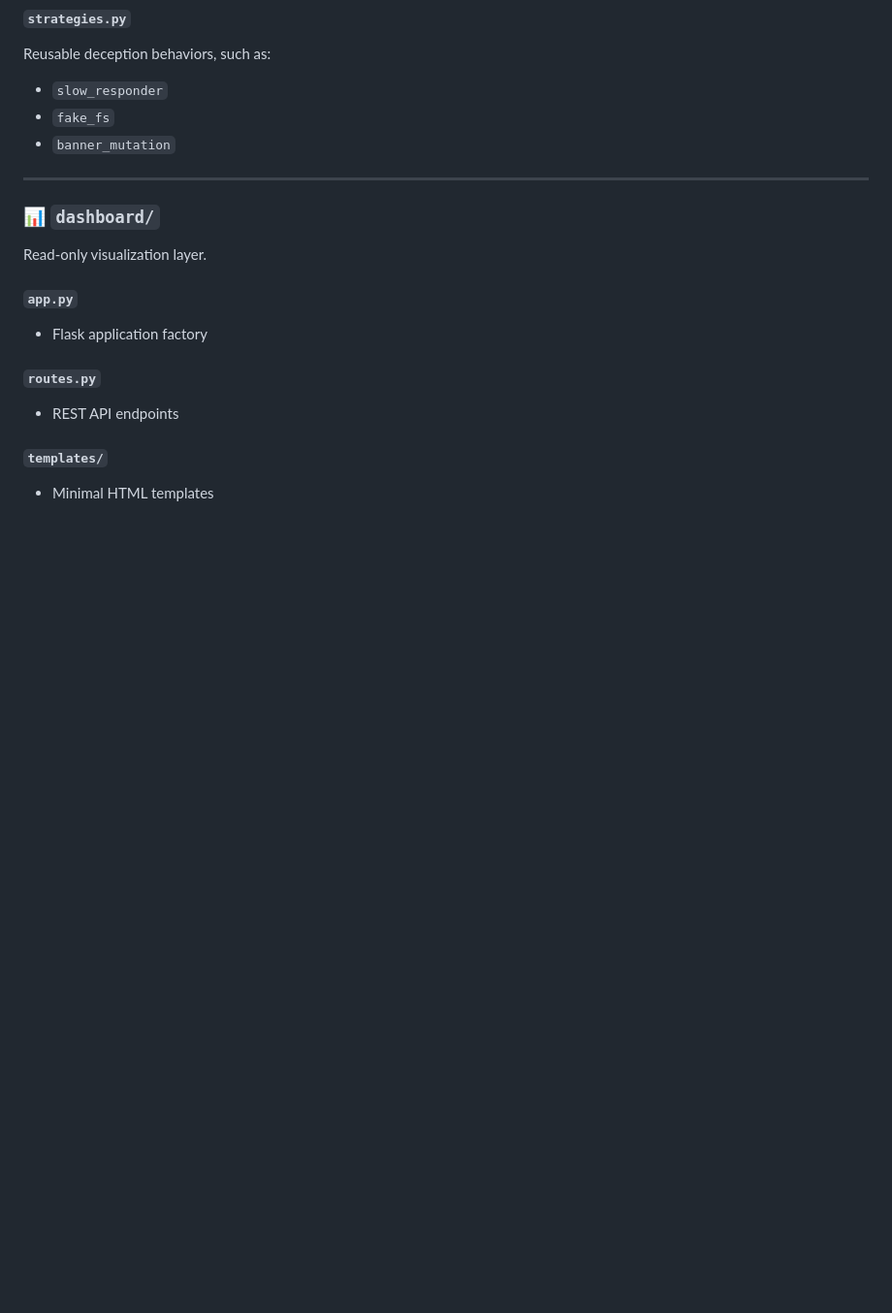
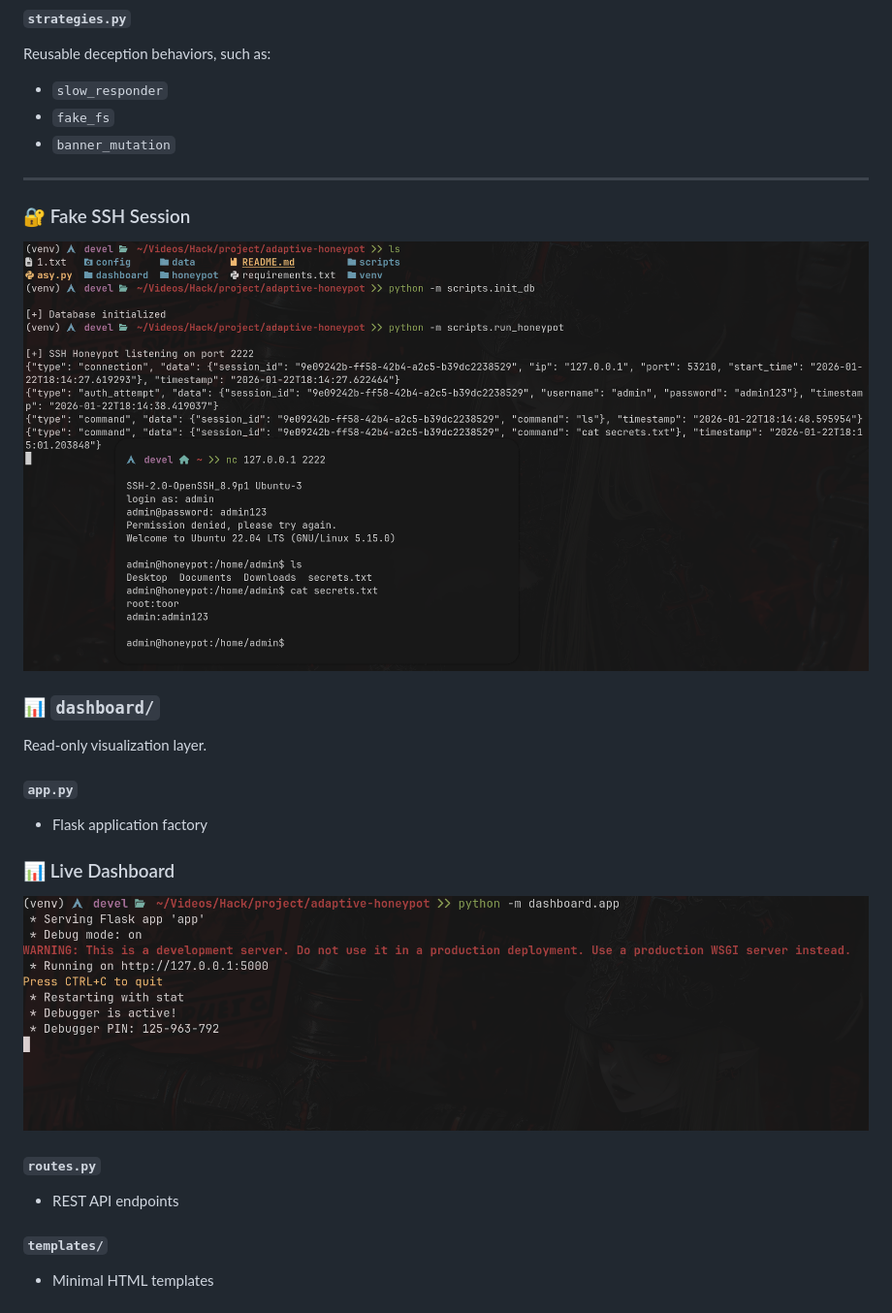
Before and after one commit to 0xhroot/adaptive-honeypot, a Markdown page: README.md, the part around one of its changes. Shown at 97% size. Drawn GitHub-style; blank space fills up the shorter version.

```diff
--- a/README.md
+++ b/README.md
@@ -298,12 +298,20 @@ Reusable deception behaviors, such as:
 - `banner_mutation`
 
 ---
+### 🔐 Fake SSH Session
+
+![SSH Honeypot Session](sc/1.png)
+
 
 ### 📊 `dashboard/`
 Read-only visualization layer.
 
 #### `app.py`
 - Flask application factory
+
+### 📊 Live Dashboard
+
+![Live Dashboard](sc/2.png)
 
 #### `routes.py`
 - REST API endpoints
```
Also changed, not shown: other parts of README.md (+5 -0 lines).
